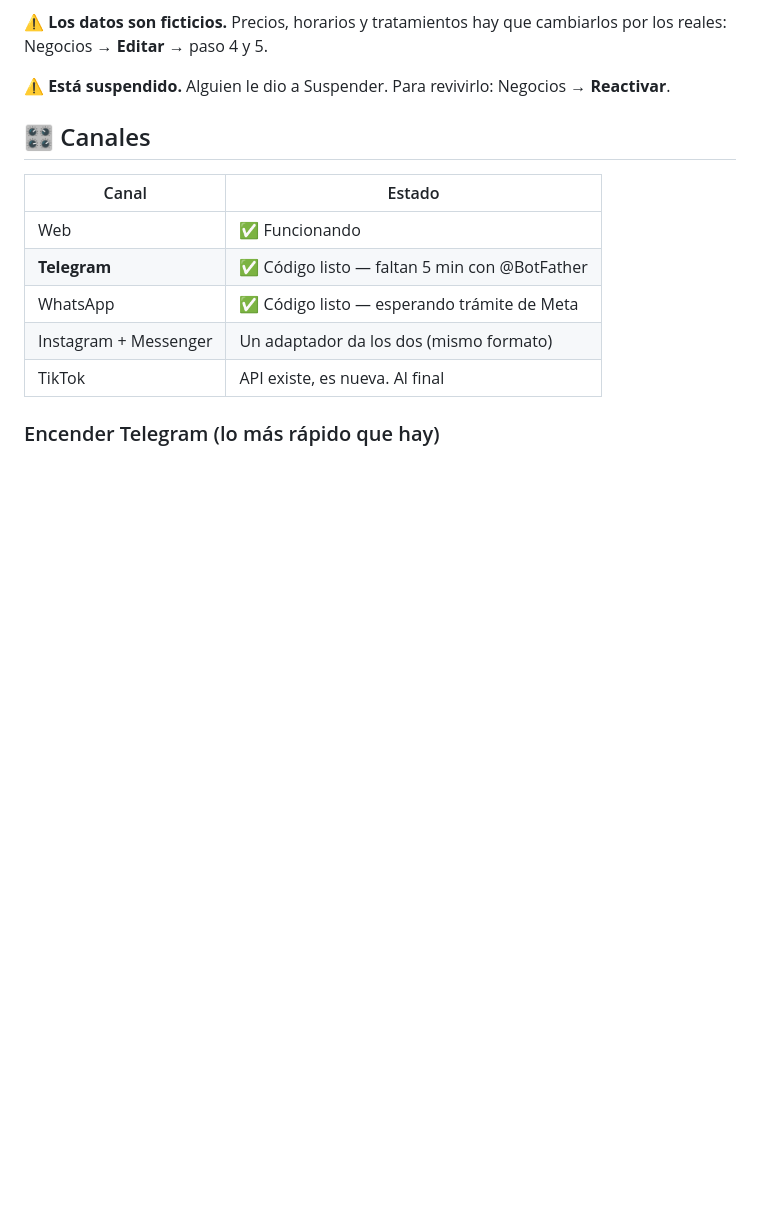
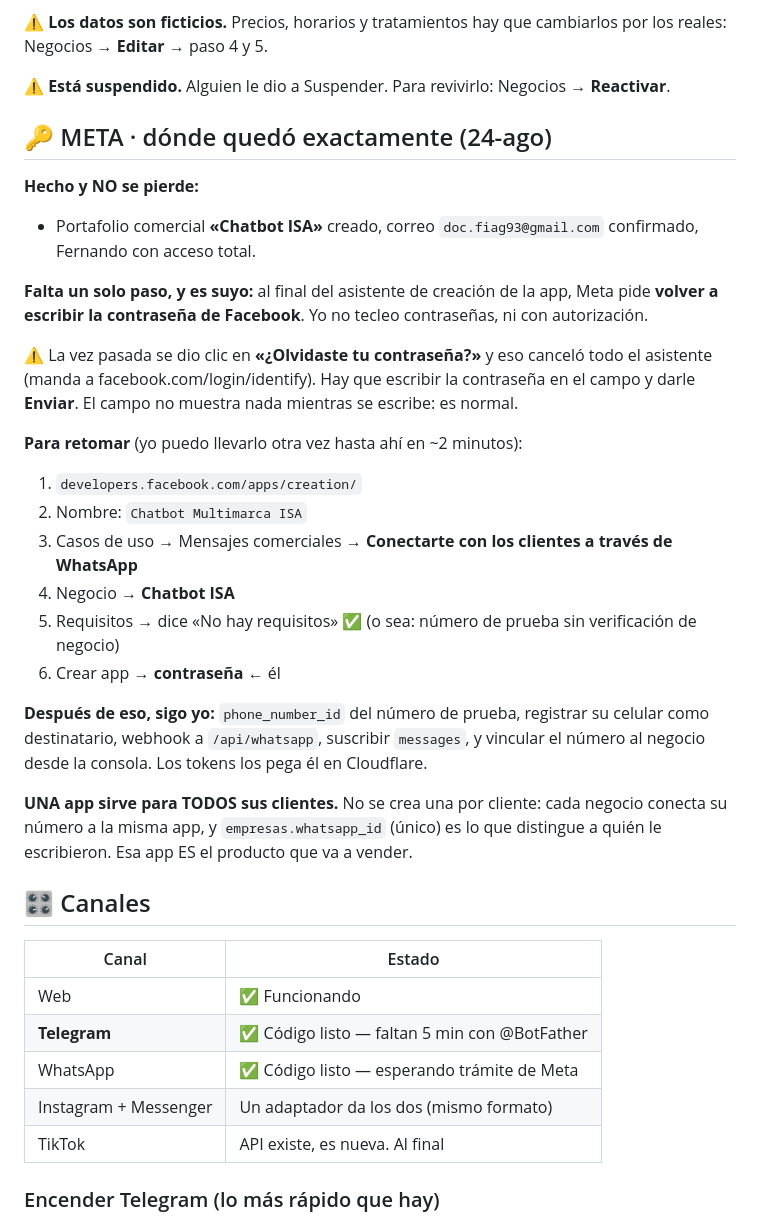
Before and after one commit to docfiag93-gif/chatbot-multimarca, a Markdown page: PENDIENTES.md, the part around the change. Drawn GitHub-style; blank space fills up the shorter version.

Commit message:
Dónde quedó el trámite de Meta
Portafolio «Chatbot ISA» creado y verificado. La app se queda en el último
paso: Meta pide reescribir la contraseña de Facebook, y eso no lo teclea
nadie más que él.

Queda anotada la trampa que ya canceló el asistente una vez: darle a
«¿Olvidaste tu contraseña?» en vez de escribirla manda a la pantalla de
recuperación y se pierde todo el avance.

Y el punto que ordena el negocio: UNA app sirve para todos sus clientes.
No se crea una por cliente — cada negocio conecta su número a la misma app,
y whatsapp_id distingue a quién le escribieron.

Co-Authored-By: Claude Opus 5 <noreply@anthropic.com>

```diff
--- a/PENDIENTES.md
+++ b/PENDIENTES.md
@@ -14,6 +14,41 @@ cambiarlos por los reales: Negocios → **Editar** → paso 4 y 5.
 
 ⚠️ **Está suspendido.** Alguien le dio a Suspender. Para revivirlo:
 Negocios → **Reactivar**.
+
+## 🔑 META · dónde quedó exactamente (24-ago)
+
+**Hecho y NO se pierde:**
+- Portafolio comercial **«Chatbot ISA»** creado, correo `doc.fiag93@gmail.com`
+  confirmado, Fernando con acceso total.
+
+**Falta un solo paso, y es suyo:** al final del asistente de creación de la
+app, Meta pide **volver a escribir la contraseña de Facebook**. Yo no tecleo
+contraseñas, ni con autorización.
+
+⚠️ La vez pasada se dio clic en **«¿Olvidaste tu contraseña?»** y eso canceló
+todo el asistente (manda a facebook.com/login/identify). Hay que escribir la
+contraseña en el campo y darle **Enviar**. El campo no muestra nada mientras
+se escribe: es normal.
+
+**Para retomar** (yo puedo llevarlo otra vez hasta ahí en ~2 minutos):
+1. `developers.facebook.com/apps/creation/`
+2. Nombre: `Chatbot Multimarca ISA`
+3. Casos de uso → Mensajes comerciales → **Conectarte con los clientes a
+   través de WhatsApp**
+4. Negocio → **Chatbot ISA**
+5. Requisitos → dice «No hay requisitos» ✅ (o sea: número de prueba sin
+   verificación de negocio)
+6. Crear app → **contraseña** ← él
+
+**Después de eso, sigo yo:** `phone_number_id` del número de prueba,
+registrar su celular como destinatario, webhook a `/api/whatsapp`,
+suscribir `messages`, y vincular el número al negocio desde la consola.
+Los tokens los pega él en Cloudflare.
+
+**UNA app sirve para TODOS sus clientes.** No se crea una por cliente: cada
+negocio conecta su número a la misma app, y `empresas.whatsapp_id` (único)
+es lo que distingue a quién le escribieron. Esa app ES el producto que va a
+vender.
 
 ## 🎛 Canales
 
```
